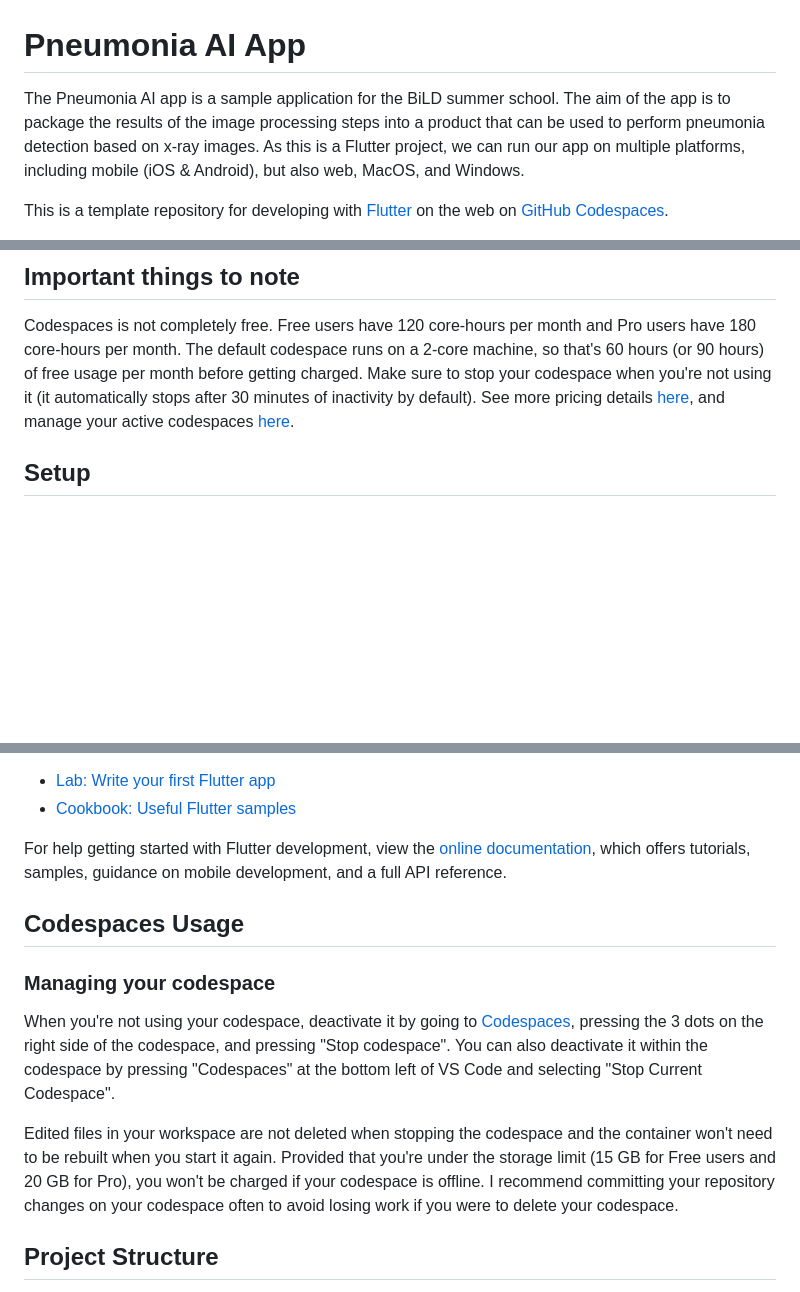
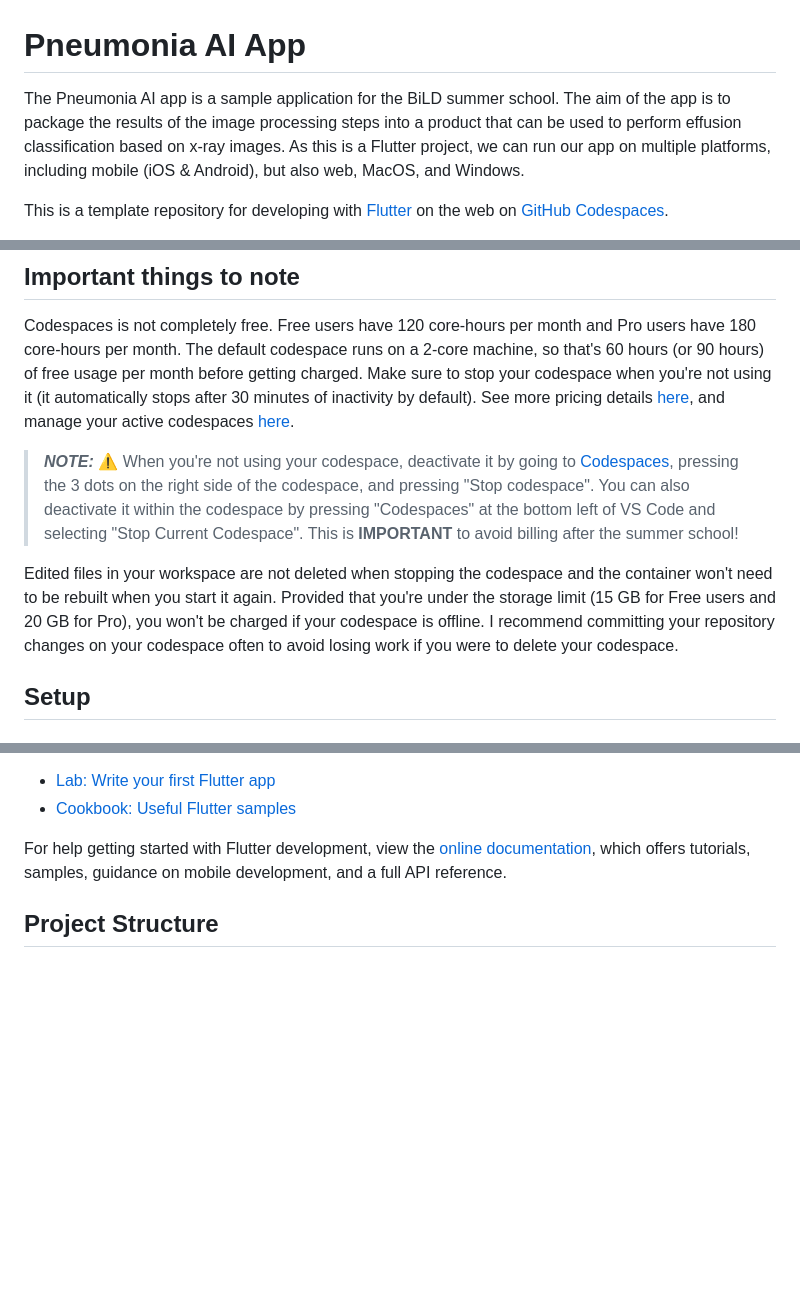
Before and after one commit to digital-medicine/ndemobil-bild-summer-school-codespace, a Markdown page: README.md, 3 parts joined by grey strips. Drawn GitHub-style; blank space fills up the shorter version.

Commit message:
Update readme again

```diff
--- a/README.md
+++ b/README.md
@@ -1,6 +1,6 @@
 # Pneumonia AI App
 
-The Pneumonia AI app is a sample application for the BiLD summer school. The aim of the app is to package the results of the image processing steps into a product that can be used to perform pneumonia detection based on x-ray images. As this is a Flutter project, we can run our app on multiple platforms, including mobile (iOS & Android), but also web, MacOS, and Windows.
+The Pneumonia AI app is a sample application for the BiLD summer school. The aim of the app is to package the results of the image processing steps into a product that can be used to perform effusion classification based on x-ray images. As this is a Flutter project, we can run our app on multiple platforms, including mobile (iOS & Android), but also web, MacOS, and Windows.
 
 This is a template repository for developing with [Flutter](https://flutter.dev/) on the web on [GitHub Codespaces](https://github.com/features/codespaces).
 
@@ -11,6 +11,10 @@ This repository is generated from the [dilanx/flutter-codespaces](https://github
 ## Important things to note
 
 Codespaces is not completely free. Free users have 120 core-hours per month and Pro users have 180 core-hours per month. The default codespace runs on a 2-core machine, so that's 60 hours (or 90 hours) of free usage per month before getting charged. Make sure to stop your codespace when you're not using it (it automatically stops after 30 minutes of inactivity by default). See more pricing details [here](https://docs.github.com/en/billing/managing-billing-for-github-codespaces/about-billing-for-github-codespaces), and manage your active codespaces [here](https://github.com/codespaces).
+
+> **_NOTE:_** ⚠️ When you're not using your codespace, deactivate it by going to [Codespaces](https://github.com/codespaces), pressing the 3 dots on the right side of the codespace, and pressing "Stop codespace". You can also deactivate it within the codespace by pressing "Codespaces" at the bottom left of VS Code and selecting "Stop Current Codespace". This is **IMPORTANT** to avoid billing after the summer school!
+
+Edited files in your workspace are not deleted when stopping the codespace and the container won't need to be rebuilt when you start it again. Provided that you're under the storage limit (15 GB for Free users and 20 GB for Pro), you won't be charged if your codespace is offline. I recommend committing your repository changes on your codespace often to avoid losing work if you were to delete your codespace.
 
 ## Setup
 
@@ -44,14 +48,6 @@ A few additional resources to get you started if this is your first Flutter proj
 For help getting started with Flutter development, view the
 [online documentation](https://docs.flutter.dev/), which offers tutorials,
 samples, guidance on mobile development, and a full API reference.
-
-## Codespaces Usage
-
-### Managing your codespace
-
-When you're not using your codespace, deactivate it by going to [Codespaces](https://github.com/codespaces), pressing the 3 dots on the right side of the codespace, and pressing "Stop codespace". You can also deactivate it within the codespace by pressing "Codespaces" at the bottom left of VS Code and selecting "Stop Current Codespace".
-
-Edited files in your workspace are not deleted when stopping the codespace and the container won't need to be rebuilt when you start it again. Provided that you're under the storage limit (15 GB for Free users and 20 GB for Pro), you won't be charged if your codespace is offline. I recommend committing your repository changes on your codespace often to avoid losing work if you were to delete your codespace.
 
 ## Project Structure
 
```
